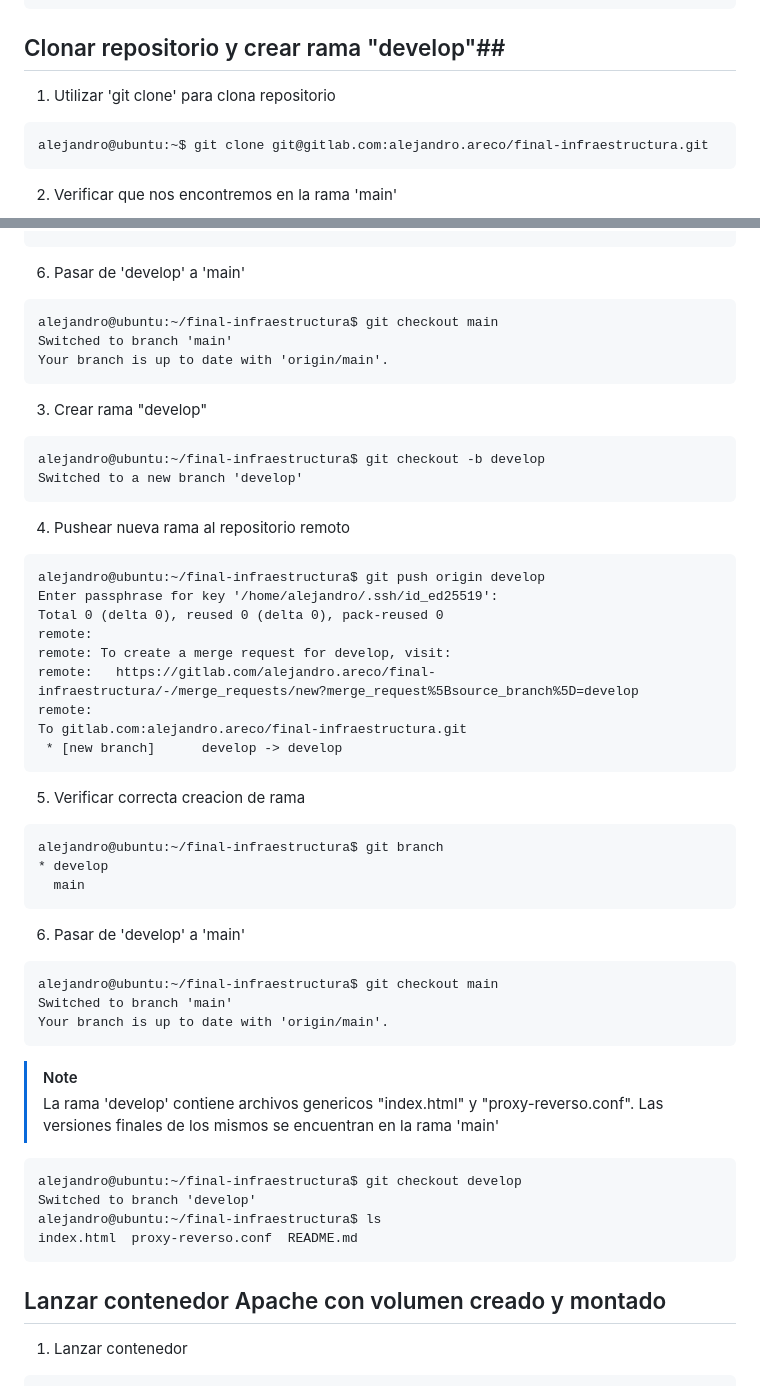
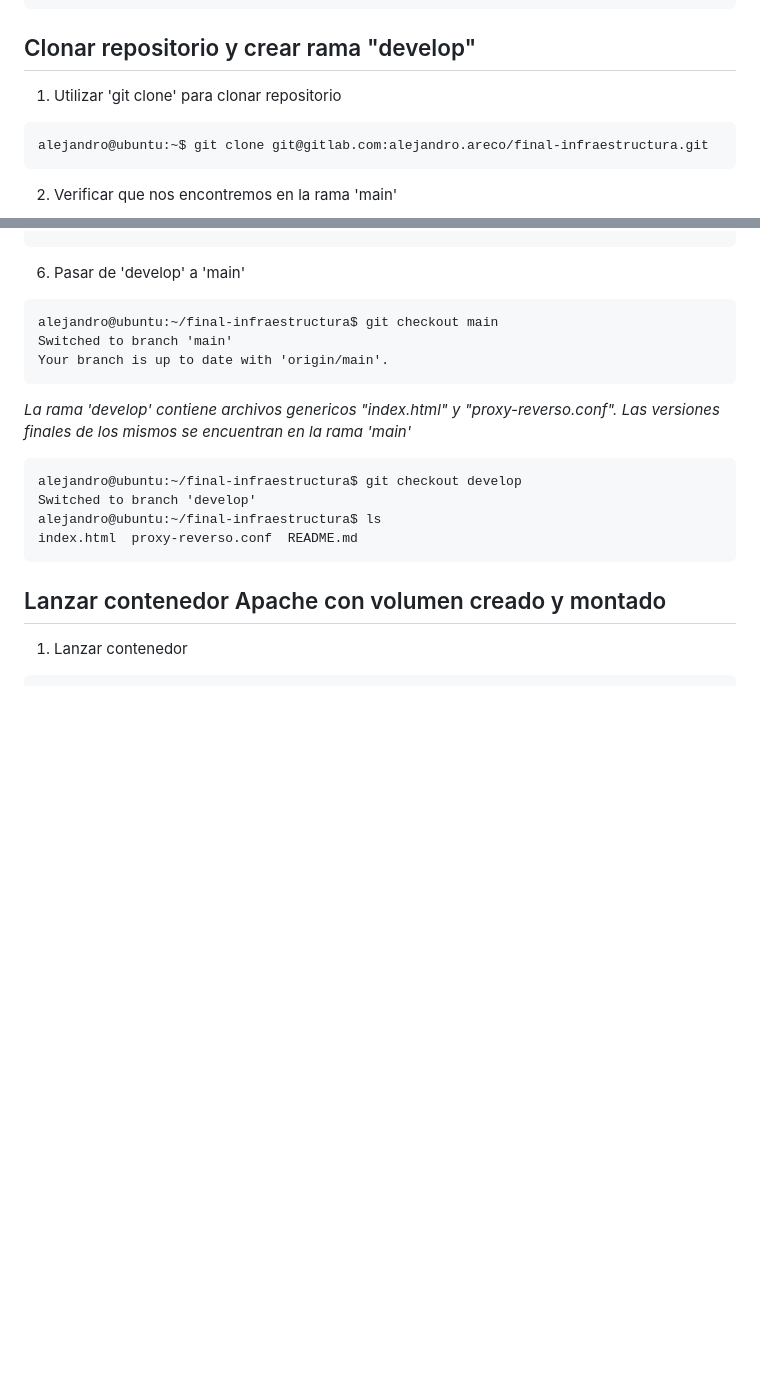
Before and after one commit to alejandroareco/dockerfile-apache, a Markdown page: README.md, 2 parts joined by grey strips. GitHub-like rendering; blank space fills up the shorter version.

Commit message:
modifico estucturas de texto en archivo README

````diff
--- a/README.md
+++ b/README.md
@@ -89,9 +89,9 @@ alejandro@ubuntu:~$ sudo vim /etc/fstab
 /dev/sdb  /mnt/tp-final/  ext4  defaults  0  2
 ```
 
-## Clonar repositorio y crear rama "develop"##
+## Clonar repositorio y crear rama "develop"
 
-1. Utilizar 'git clone' para clona repositorio
+1. Utilizar 'git clone' para clonar repositorio
 
 ```
 alejandro@ubuntu:~$ git clone git@gitlab.com:alejandro.areco/final-infraestructura.git
@@ -138,41 +138,7 @@ alejandro@ubuntu:~/final-infraestructura$ git checkout main
 Switched to branch 'main'
 Your branch is up to date with 'origin/main'.
 ```
-3. Crear rama "develop"
-
-```
-alejandro@ubuntu:~/final-infraestructura$ git checkout -b develop
-Switched to a new branch 'develop'
-```
-
-4. Pushear nueva rama al repositorio remoto
-```
-alejandro@ubuntu:~/final-infraestructura$ git push origin develop
-Enter passphrase for key '/home/alejandro/.ssh/id_ed25519':
-Total 0 (delta 0), reused 0 (delta 0), pack-reused 0
-remote:
-remote: To create a merge request for develop, visit:
-remote:   https://gitlab.com/alejandro.areco/final-infraestructura/-/merge_requests/new?merge_request%5Bsource_branch%5D=develop
-remote:
-To gitlab.com:alejandro.areco/final-infraestructura.git
- * [new branch]      develop -> develop
-```
-
-5. Verificar correcta creacion de rama
-```
-alejandro@ubuntu:~/final-infraestructura$ git branch
-* develop
-  main
-```
-
-6. Pasar de 'develop' a 'main'
-```
-alejandro@ubuntu:~/final-infraestructura$ git checkout main
-Switched to branch 'main'
-Your branch is up to date with 'origin/main'.
-```
->[!NOTE]
->La rama 'develop' contiene archivos genericos "index.html" y "proxy-reverso.conf". Las versiones finales de los mismos se encuentran en la rama 'main'
+*La rama 'develop' contiene archivos genericos "index.html" y "proxy-reverso.conf". Las versiones finales de los mismos se encuentran en la rama 'main'*
 
 ```
 alejandro@ubuntu:~/final-infraestructura$ git checkout develop
````
Also changed, not shown: other parts of README.md (+2 -2 lines).
